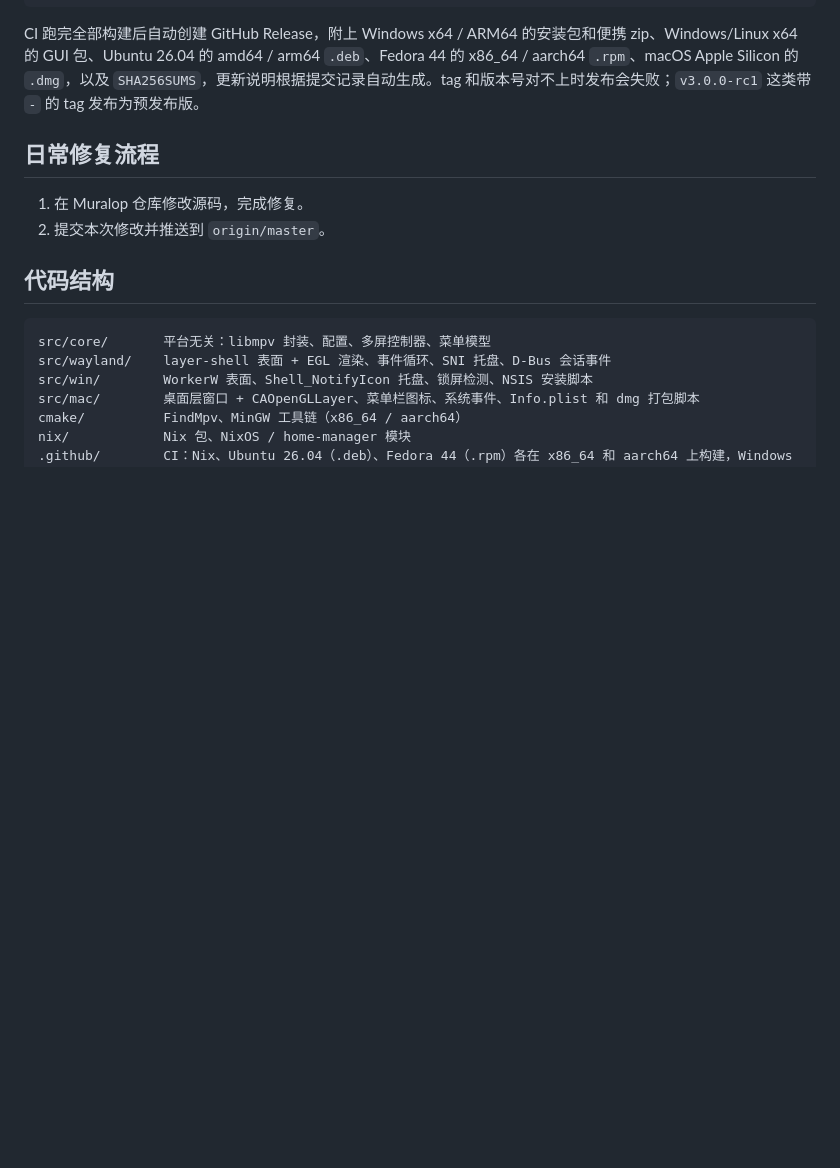
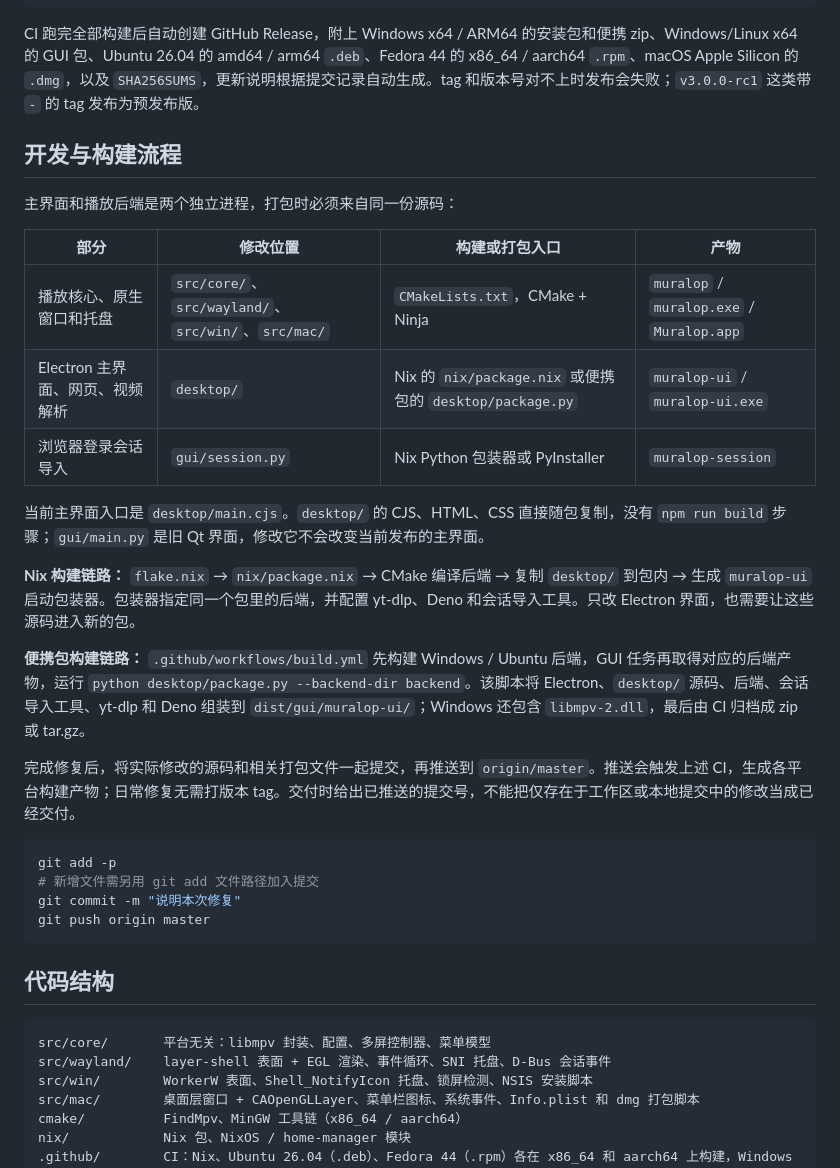
Before and after one commit to sdutwsl/DesktopVideo, a Markdown page: README.md, the part around the change. Rendered like a GitHub page; blank space fills up the shorter version.

Commit message:
Explain actual desktop and backend build pipeline

````diff
--- a/README.md
+++ b/README.md
@@ -192,10 +192,30 @@ git tag v3.0.0 && git push origin v3.0.0
 
 CI 跑完全部构建后自动创建 GitHub Release，附上 Windows x64 / ARM64 的安装包和便携 zip、Windows/Linux x64 的 GUI 包、Ubuntu 26.04 的 amd64 / arm64 `.deb`、Fedora 44 的 x86_64 / aarch64 `.rpm`、macOS Apple Silicon 的 `.dmg`，以及 `SHA256SUMS`，更新说明根据提交记录自动生成。tag 和版本号对不上时发布会失败；`v3.0.0-rc1` 这类带 `-` 的 tag 发布为预发布版。
 
-## 日常修复流程
+## 开发与构建流程
 
-1. 在 Muralop 仓库修改源码，完成修复。
-2. 提交本次修改并推送到 `origin/master`。
+主界面和播放后端是两个独立进程，打包时必须来自同一份源码：
+
+| 部分 | 修改位置 | 构建或打包入口 | 产物 |
+|---|---|---|---|
+| 播放核心、原生窗口和托盘 | `src/core/`、`src/wayland/`、`src/win/`、`src/mac/` | `CMakeLists.txt`，CMake + Ninja | `muralop` / `muralop.exe` / `Muralop.app` |
+| Electron 主界面、网页、视频解析 | `desktop/` | Nix 的 `nix/package.nix` 或便携包的 `desktop/package.py` | `muralop-ui` / `muralop-ui.exe` |
+| 浏览器登录会话导入 | `gui/session.py` | Nix Python 包装器或 PyInstaller | `muralop-session` |
+
+当前主界面入口是 `desktop/main.cjs`。`desktop/` 的 CJS、HTML、CSS 直接随包复制，没有 `npm run build` 步骤；`gui/main.py` 是旧 Qt 界面，修改它不会改变当前发布的主界面。
+
+**Nix 构建链路：** `flake.nix` → `nix/package.nix` → CMake 编译后端 → 复制 `desktop/` 到包内 → 生成 `muralop-ui` 启动包装器。包装器指定同一个包里的后端，并配置 yt-dlp、Deno 和会话导入工具。只改 Electron 界面，也需要让这些源码进入新的包。
+
+**便携包构建链路：** `.github/workflows/build.yml` 先构建 Windows / Ubuntu 后端，GUI 任务再取得对应的后端产物，运行 `python desktop/package.py --backend-dir backend`。该脚本将 Electron、`desktop/` 源码、后端、会话导入工具、yt-dlp 和 Deno 组装到 `dist/gui/muralop-ui/`；Windows 还包含 `libmpv-2.dll`，最后由 CI 归档成 zip 或 tar.gz。
+
+完成修复后，将实际修改的源码和相关打包文件一起提交，再推送到 `origin/master`。推送会触发上述 CI，生成各平台构建产物；日常修复无需打版本 tag。交付时给出已推送的提交号，不能把仅存在于工作区或本地提交中的修改当成已经交付。
+
+```sh
+git add -p
+# 新增文件需另用 git add 文件路径加入提交
+git commit -m "说明本次修复"
+git push origin master
+```
 
 ## 代码结构
 
````
